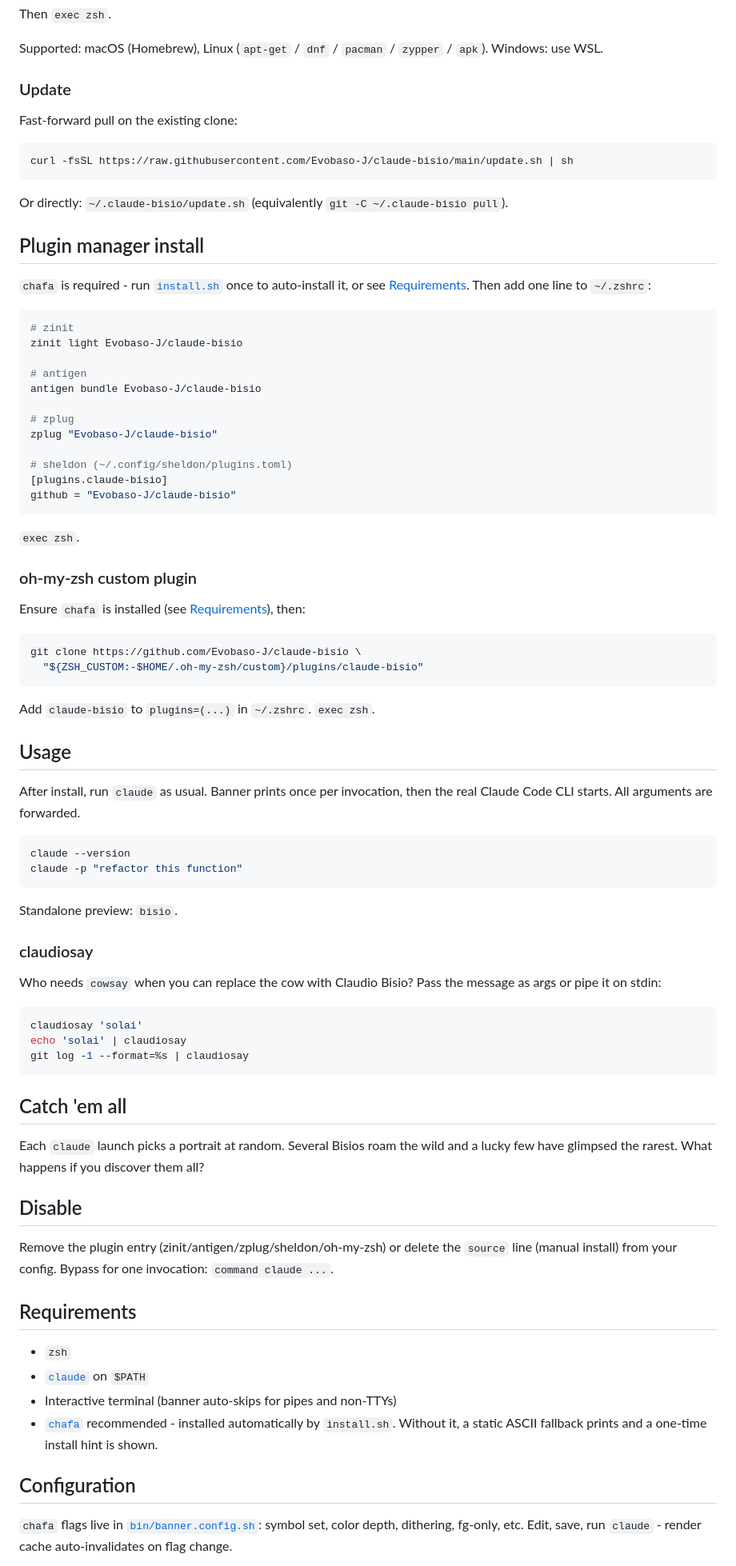
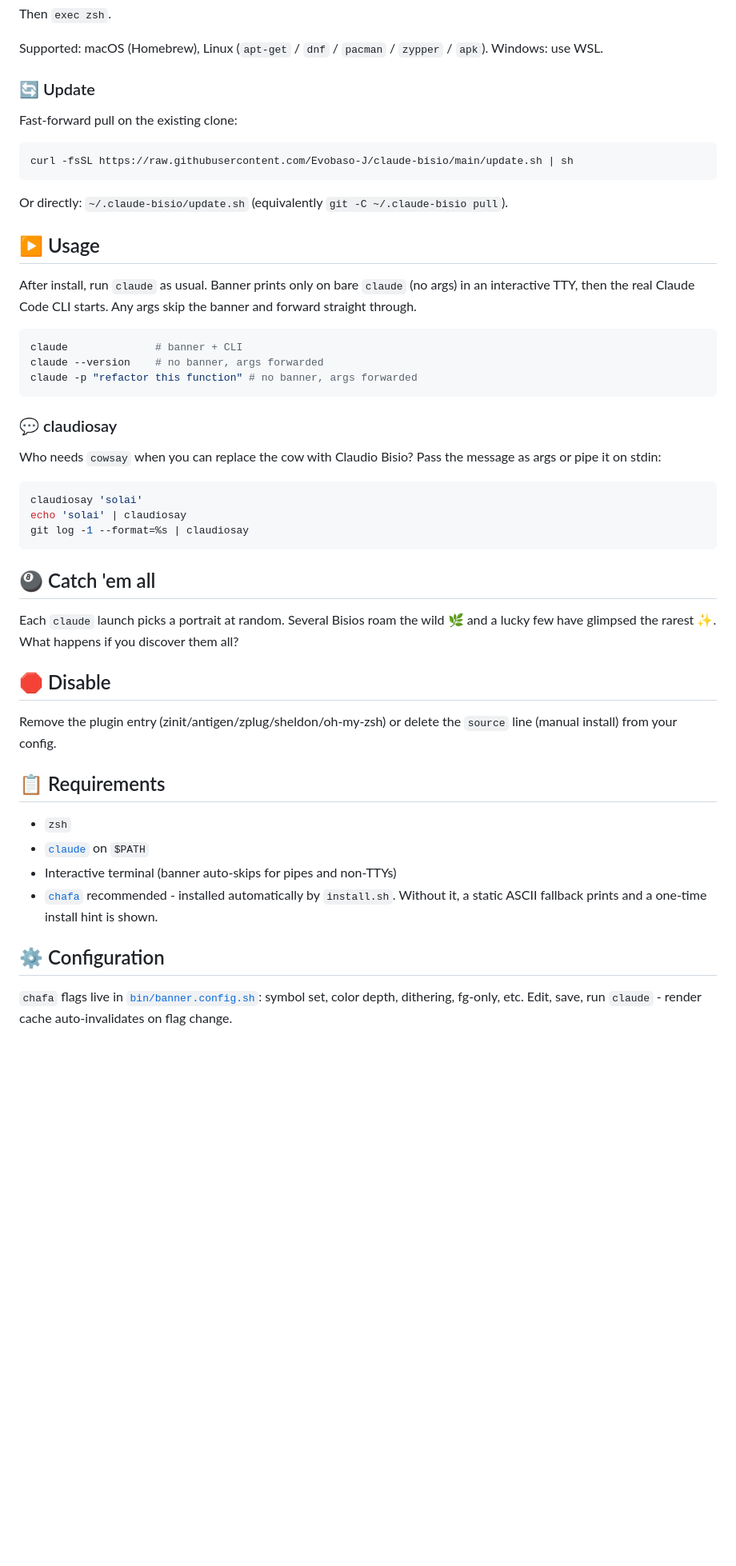
Before and after one commit to Evobaso-J/claude-bisio, a Markdown page: README.md, the part around one of its changes. Shown at 80% size. Rendered like a GitHub page; blank space fills up the shorter version.

Commit message:
feat: improve readme
Co-authored-by: Copilot <copilot@github.com>

````diff
--- a/README.md
+++ b/README.md
@@ -27,7 +27,7 @@ Then `exec zsh`.
 
 Supported: macOS (Homebrew), Linux (`apt-get` / `dnf` / `pacman` / `zypper` / `apk`). Windows: use WSL.
 
-### Update
+### 🔄 Update
 
 Fast-forward pull on the existing clone:
 
@@ -37,50 +37,17 @@ curl -fsSL https://raw.githubusercontent.com/Evobaso-J/claude-bisio/main/update.
 
 Or directly: `~/.claude-bisio/update.sh` (equivalently `git -C ~/.claude-bisio pull`).
 
-## Plugin manager install
+## ▶️ Usage
 
-`chafa` is required - run [`install.sh`](install.sh) once to auto-install it, or see [Requirements](#requirements). Then add one line to `~/.zshrc`:
+After install, run `claude` as usual. Banner prints only on bare `claude` (no args) in an interactive TTY, then the real Claude Code CLI starts. Any args skip the banner and forward straight through.
 
 ```sh
-# zinit
-zinit light Evobaso-J/claude-bisio
-
-# antigen
-antigen bundle Evobaso-J/claude-bisio
-
-# zplug
-zplug "Evobaso-J/claude-bisio"
-
-# sheldon (~/.config/sheldon/plugins.toml)
-[plugins.claude-bisio]
-github = "Evobaso-J/claude-bisio"
+claude              # banner + CLI
+claude --version    # no banner, args forwarded
+claude -p "refactor this function" # no banner, args forwarded
 ```
 
-`exec zsh`.
-
-### oh-my-zsh custom plugin
-
-Ensure `chafa` is installed (see [Requirements](#requirements)), then:
-
-```sh
-git clone https://github.com/Evobaso-J/claude-bisio \
-  "${ZSH_CUSTOM:-$HOME/.oh-my-zsh/custom}/plugins/claude-bisio"
-```
-
-Add `claude-bisio` to `plugins=(...)` in `~/.zshrc`. `exec zsh`.
-
-## Usage
-
-After install, run `claude` as usual. Banner prints once per invocation, then the real Claude Code CLI starts. All arguments are forwarded.
-
-```sh
-claude --version
-claude -p "refactor this function"
-```
-
-Standalone preview: `bisio`.
-
-### claudiosay
+### 💬 claudiosay
 
 Who needs `cowsay` when you can replace the cow with Claudio Bisio?
 Pass the message as args or pipe it on stdin:
@@ -91,22 +58,22 @@ echo 'solai' | claudiosay
 git log -1 --format=%s | claudiosay
 ```
 
-## Catch 'em all
+## 🎱 Catch 'em all
 
-Each `claude` launch picks a portrait at random. Several Bisios roam the wild and a lucky few have glimpsed the rarest. What happens if you discover them all?
+Each `claude` launch picks a portrait at random. Several Bisios roam the wild 🌿 and a lucky few have glimpsed the rarest ✨. What happens if you discover them all?
 
-## Disable
+## 🛑 Disable
 
-Remove the plugin entry (zinit/antigen/zplug/sheldon/oh-my-zsh) or delete the `source` line (manual install) from your config. Bypass for one invocation: `command claude ...`.
+Remove the plugin entry (zinit/antigen/zplug/sheldon/oh-my-zsh) or delete the `source` line (manual install) from your config.
 
-## Requirements
+## 📋 Requirements
 
 - `zsh`
 - [`claude`](https://claude.com/claude-code) on `$PATH`
 - Interactive terminal (banner auto-skips for pipes and non-TTYs)
 - [`chafa`](https://hpjansson.org/chafa/) recommended - installed automatically by `install.sh`. Without it, a static ASCII fallback prints and a one-time install hint is shown.
 
-## Configuration
+## ⚙️ Configuration
 
 `chafa` flags live in [`bin/banner.config.sh`](bin/banner.config.sh): symbol set, color depth, dithering, fg-only, etc. Edit, save, run `claude` - render cache auto-invalidates on flag change.
 
````
Also changed, not shown: other parts of README.md (+4 -16 lines).
